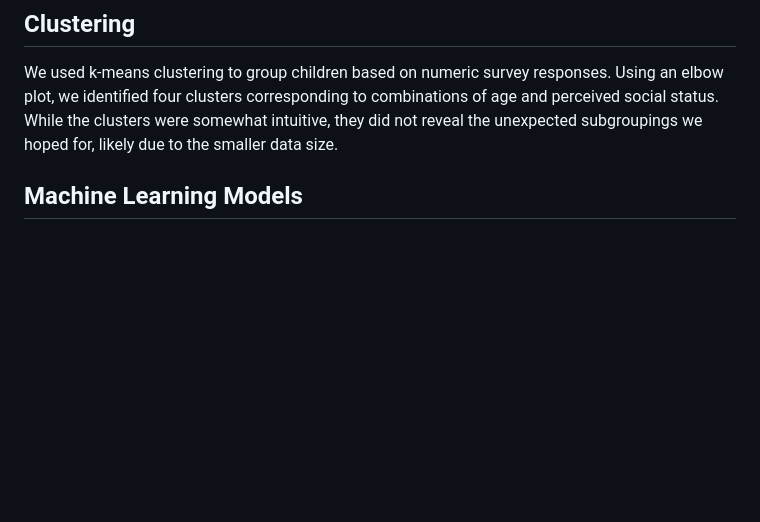
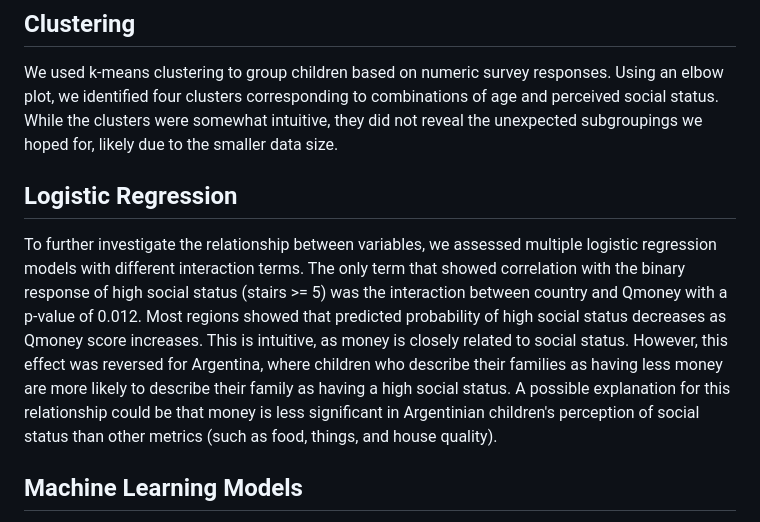
Before and after one commit to witlie/child-social-status, a Markdown page: README.md, the part around the change. Drawn GitHub-style; blank space fills up the shorter version.

Commit message:
Update README.md with log reg

```diff
--- a/README.md
+++ b/README.md
@@ -29,6 +29,10 @@ We analyzed how perceived social status varied across regions, with specific foc
 ## Clustering
 
 We used k-means clustering to group children based on numeric survey responses. Using an elbow plot, we identified four clusters corresponding to combinations of age and perceived social status. While the clusters were somewhat intuitive, they did not reveal the unexpected subgroupings we hoped for, likely due to the smaller data size.
+
+## Logistic Regression
+
+To further investigate the relationship between variables, we assessed multiple logistic regression models with different interaction terms. The only term that showed correlation with the binary response of high social status (stairs >= 5) was the interaction between country and Qmoney with a p-value of 0.012. Most regions showed that predicted probability of high social status decreases as Qmoney score increases. This is intuitive, as money is closely related to social status. However, this effect was reversed for Argentina, where children who describe their families as having less money are more likely to describe their family as having a high social status. A possible explanation for this relationship could be that money is less significant in Argentinian children's perception of social status than other metrics (such as food, things, and house quality).
 
 ## Machine Learning Models
 
```
